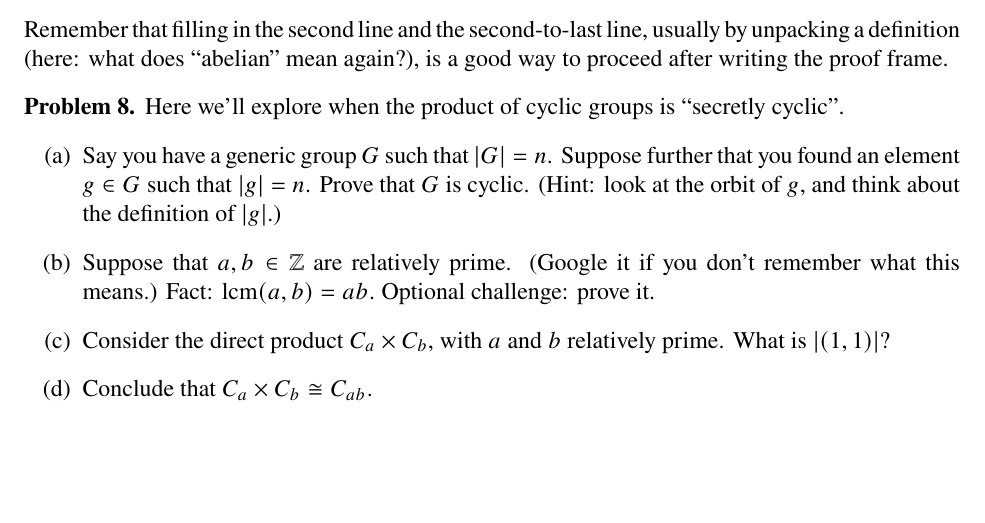
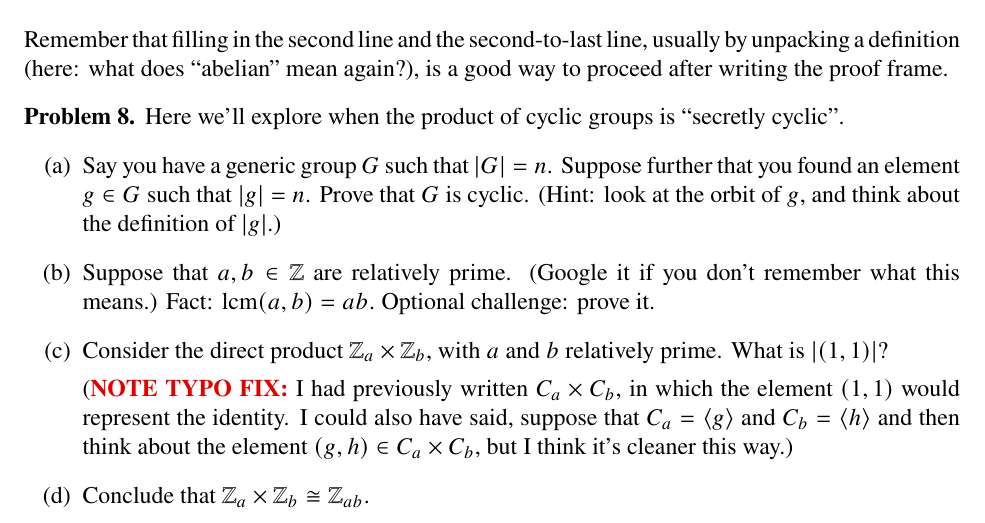
Before and after one commit to rhinopotamus/math312, a LaTeX problem sheet (latex/homework/hw3.tex): part of page 2 of 2, cut so that both start at the same text, the shorter picture padded with empty space. Compiled offline with pdfLaTeX.

Commit message:
hw3 typo fix

```diff
--- a/latex/homework/hw3.tex
+++ b/latex/homework/hw3.tex
@@ -281,9 +281,11 @@ HW due Sunday 2/9 by pdf upload to Canvas; .tex source on the \href{https://gith
 
         \item Suppose that $a, b \in \Z$ are relatively prime. (Google it if you don't remember what this means.) Fact: $\lcm(a, b) = ab.$ Optional challenge: prove it.
 
-        \item Consider the direct product $C_a \times C_b$, with $a$ and $b$ relatively prime. What is $|(1,1)|$?
+        \item Consider the direct product $\Z_a \times \Z_b$, with $a$ and $b$ relatively prime. What is $|(1,1)|$?
 
-        \item Conclude that $C_a \times C_b \cong C_{ab}.$
+        (\textbf{\Alert{NOTE TYPO FIX:}} I had previously written $C_a \times C_b$, in which the element $(1,1)$ would represent the identity. I could also have said, suppose that $C_a = \<g\>$ and $C_b = \<h\>$ and then think about the element $(g, h)\in C_a \times C_b$, but I think it's cleaner this way.)
+
+        \item Conclude that $\Z_a \times \Z_b \cong \Z_{ab}.$
     \end{enumerate}
 \end{problem}
 
```
Also changed, not shown: pdf/hw3.pdf.
